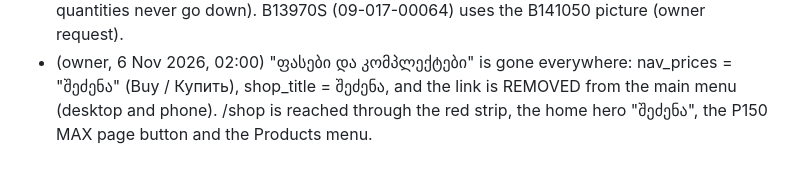
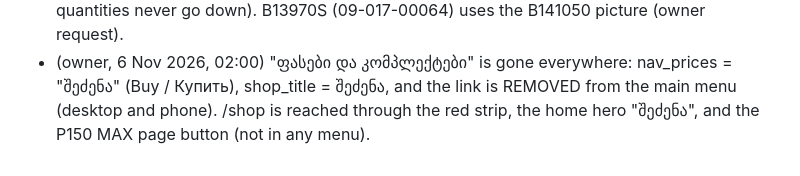
Before and after one commit to akochumbura/PDG, a Markdown page: CLAUDE.md, the part around the change. Drawn GitHub-style.

Commit message:
Docs: shop entry points
Co-Authored-By: Claude Opus 5.5 <noreply@anthropic.com>
Claude-Session: https://claude.ai/code/session_016iYQmsVR8gVCKUL1SbfufP

```diff
--- a/CLAUDE.md
+++ b/CLAUDE.md
@@ -363,4 +363,4 @@ Pending from owner: product photos (no people), BOG agreement, deposit % (10% as
   cheapest package that, with the selected surplus items on top, costs less than the current total; it may hold MORE than selected (pc_up lists the added parts,
   accepting adds them; quantities never go down). B13970S (09-017-00064) uses the B141050 picture (owner request).
 - (owner, 6 Nov 2026, 02:00) "ფასები და კომპლექტები" is gone everywhere: nav_prices = "შეძენა" (Buy / Купить), shop_title = შეძენა, and the link is REMOVED from the main menu
-  (desktop and phone). /shop is reached through the red strip, the home hero "შეძენა", the P150 MAX page button and the Products menu.
+  (desktop and phone). /shop is reached through the red strip, the home hero "შეძენა", and the P150 MAX page button (not in any menu).
```
